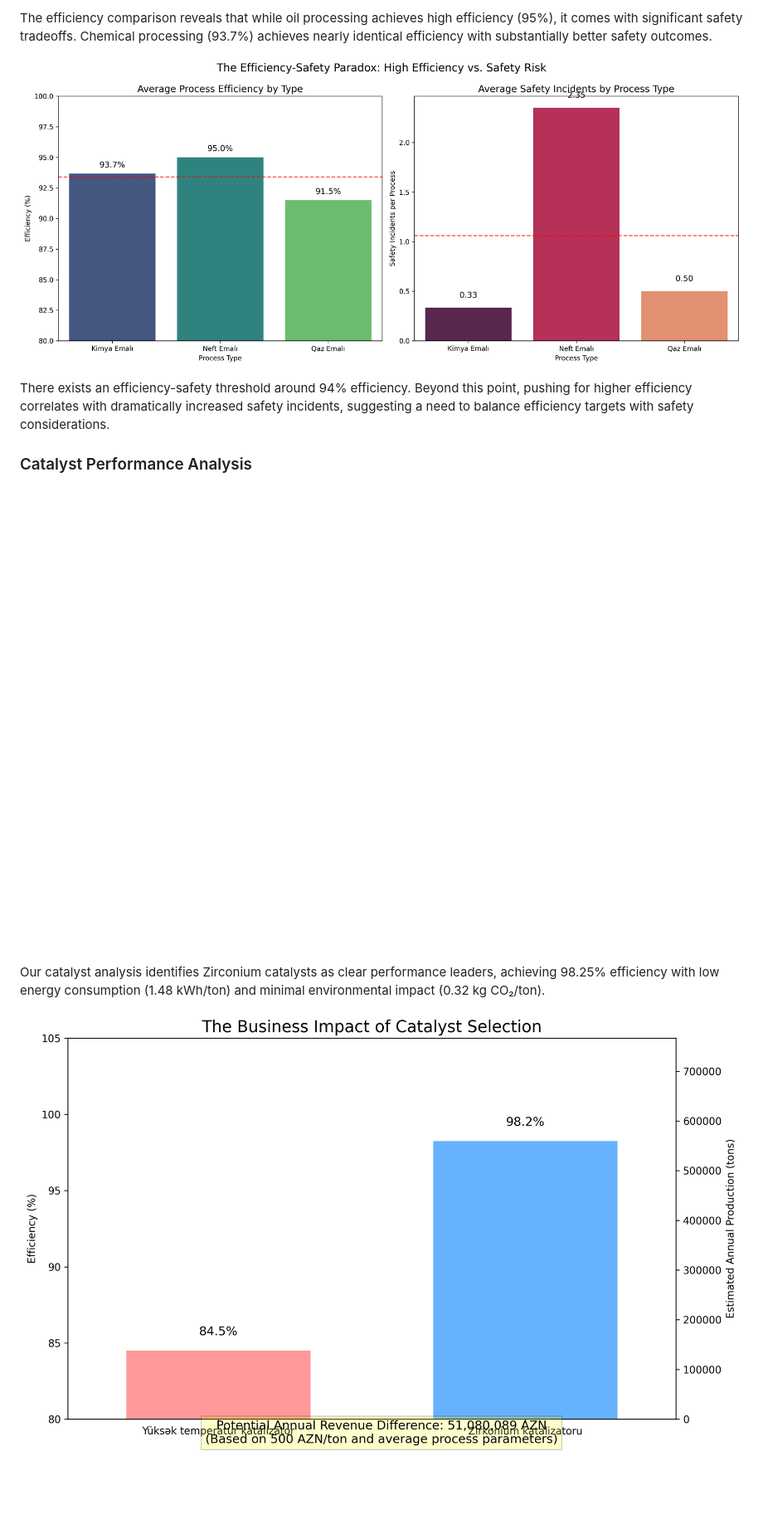
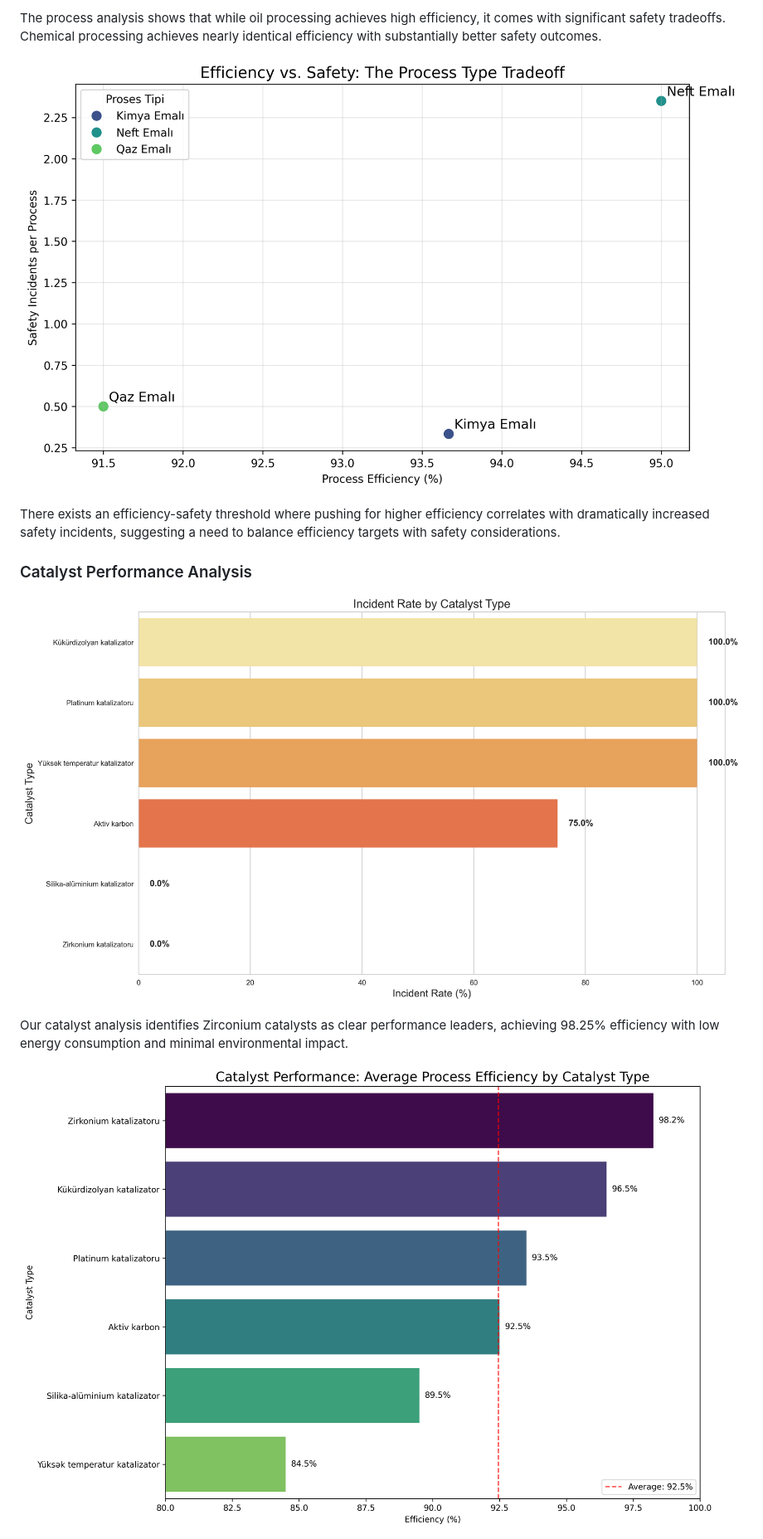
Before and after one commit to interview-tasks/ProcessAnalyst, a Markdown page: README.md, the part around the change printed below. Shown: that part at 83% size. GitHub-like rendering; blank space fills up the shorter version.

```diff
--- a/README.md
+++ b/README.md
@@ -12,15 +12,15 @@ This comprehensive analysis of SOCAR's process data reveals critical patterns ac
 
-The efficiency comparison reveals that while oil processing achieves high efficiency (95%), it comes with significant safety tradeoffs. Chemical processing (93.7%) achieves nearly identical efficiency with substantially better safety outcomes.
+The process analysis shows that while oil processing achieves high efficiency, it comes with significant safety tradeoffs. Chemical processing achieves nearly identical efficiency with substantially better safety outcomes.
 
-![Efficiency vs Safety](charts/efficiency_vs_safety.png)
+![Efficiency Safety Relationship](charts/efficiency_safety_relationship.png)
 
-There exists an efficiency-safety threshold around 94% efficiency. Beyond this point, pushing for higher efficiency correlates with dramatically increased safety incidents, suggesting a need to balance efficiency targets with safety considerations.
+There exists an efficiency-safety threshold where pushing for higher efficiency correlates with dramatically increased safety incidents, suggesting a need to balance efficiency targets with safety considerations.
 
 ### Catalyst Performance Analysis
 
-![Catalyst Performance Matrix](charts/catalyst_performance_matrix.png)
+![Catalyst Analysis](charts/catalyst_analysis.png)
 
-Our catalyst analysis identifies Zirconium catalysts as clear performance leaders, achieving 98.25% efficiency with low energy consumption (1.48 kWh/ton) and minimal environmental impact (0.32 kg CO₂/ton).
+Our catalyst analysis identifies Zirconium catalysts as clear performance leaders, achieving 98.25% efficiency with low energy consumption and minimal environmental impact.
 
-![Catalyst Business Impact](charts/catalyst_business_impact.png)
+![Catalyst Performance](charts/catalyst_performance.png)
 
```
Also changed, not shown: other parts of README.md (+16 -12 lines).
